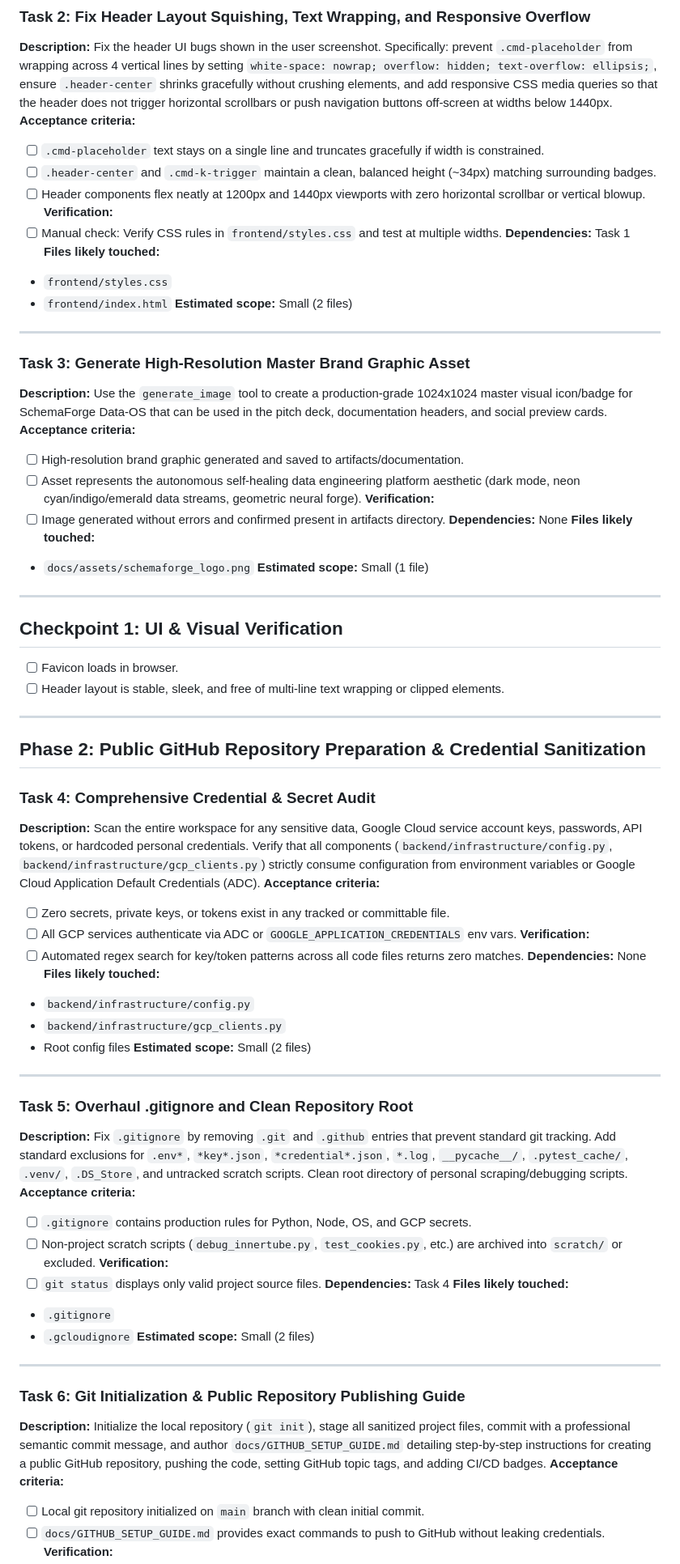
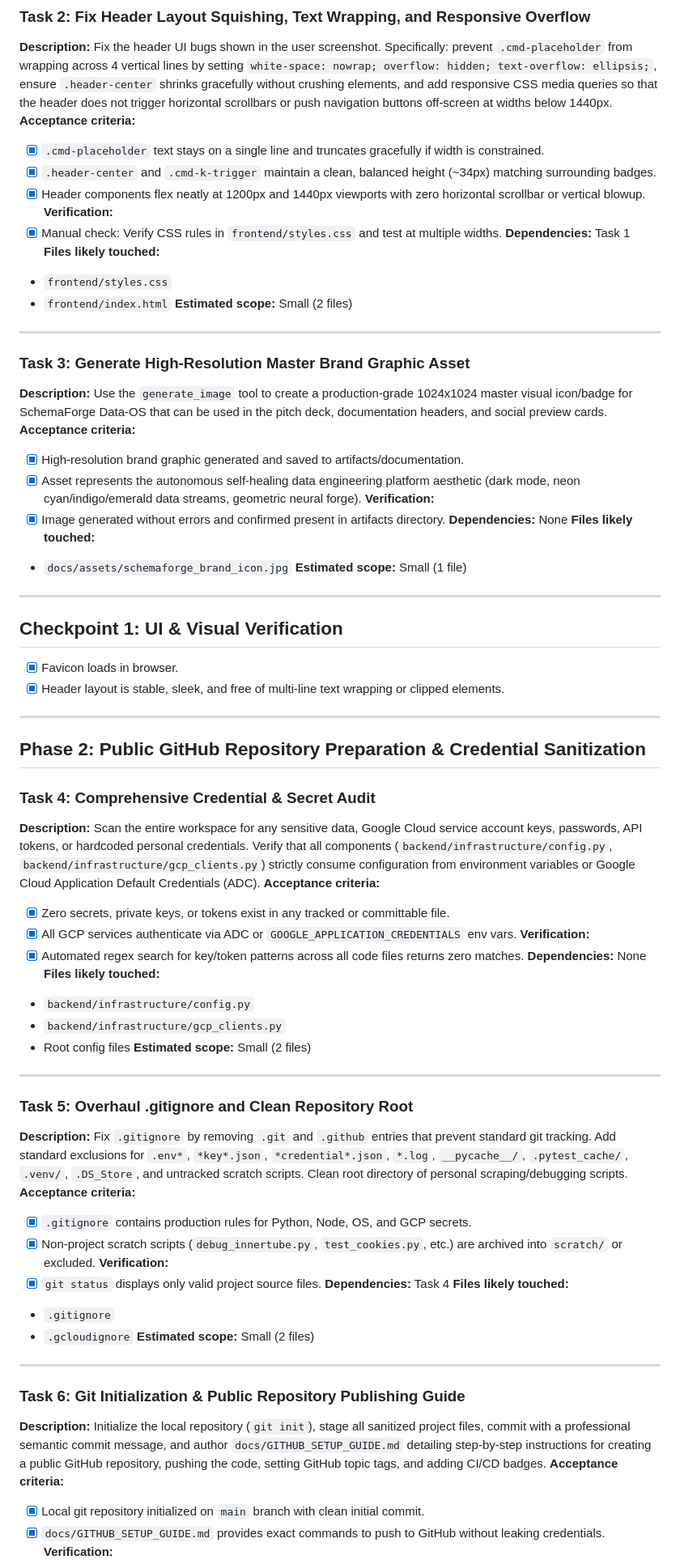
Before and after one commit to 5h1v4n5h/schemaforge-data-os, a Markdown page: tasks/todo.md, the part around one of its changes. Shown at 81% size. Drawn GitHub-style.

Commit message:
chore: Complete all tasks and checkpoints in tasks/todo.md

```diff
--- a/tasks/todo.md
+++ b/tasks/todo.md
@@ -22,11 +22,11 @@
 ### Task 2: Fix Header Layout Squishing, Text Wrapping, and Responsive Overflow
 **Description:** Fix the header UI bugs shown in the user screenshot. Specifically: prevent `.cmd-placeholder` from wrapping across 4 vertical lines by setting `white-space: nowrap; overflow: hidden; text-overflow: ellipsis;`, ensure `.header-center` shrinks gracefully without crushing elements, and add responsive CSS media queries so that the header does not trigger horizontal scrollbars or push navigation buttons off-screen at widths below 1440px.
 **Acceptance criteria:**
-- [ ] `.cmd-placeholder` text stays on a single line and truncates gracefully if width is constrained.
-- [ ] `.header-center` and `.cmd-k-trigger` maintain a clean, balanced height (~34px) matching surrounding badges.
-- [ ] Header components flex neatly at 1200px and 1440px viewports with zero horizontal scrollbar or vertical blowup.
+- [x] `.cmd-placeholder` text stays on a single line and truncates gracefully if width is constrained.
+- [x] `.header-center` and `.cmd-k-trigger` maintain a clean, balanced height (~34px) matching surrounding badges.
+- [x] Header components flex neatly at 1200px and 1440px viewports with zero horizontal scrollbar or vertical blowup.
 **Verification:**
-- [ ] Manual check: Verify CSS rules in `frontend/styles.css` and test at multiple widths.
+- [x] Manual check: Verify CSS rules in `frontend/styles.css` and test at multiple widths.
 **Dependencies:** Task 1
 **Files likely touched:**
 - `frontend/styles.css`
@@ -38,20 +38,20 @@
 ### Task 3: Generate High-Resolution Master Brand Graphic Asset
 **Description:** Use the `generate_image` tool to create a production-grade 1024x1024 master visual icon/badge for SchemaForge Data-OS that can be used in the pitch deck, documentation headers, and social preview cards.
 **Acceptance criteria:**
-- [ ] High-resolution brand graphic generated and saved to artifacts/documentation.
-- [ ] Asset represents the autonomous self-healing data engineering platform aesthetic (dark mode, neon cyan/indigo/emerald data streams, geometric neural forge).
+- [x] High-resolution brand graphic generated and saved to artifacts/documentation.
+- [x] Asset represents the autonomous self-healing data engineering platform aesthetic (dark mode, neon cyan/indigo/emerald data streams, geometric neural forge).
 **Verification:**
-- [ ] Image generated without errors and confirmed present in artifacts directory.
+- [x] Image generated without errors and confirmed present in artifacts directory.
 **Dependencies:** None
 **Files likely touched:**
-- `docs/assets/schemaforge_logo.png`
+- `docs/assets/schemaforge_brand_icon.jpg`
 **Estimated scope:** Small (1 file)
 
 ---
 
 ## Checkpoint 1: UI & Visual Verification
-- [ ] Favicon loads in browser.
-- [ ] Header layout is stable, sleek, and free of multi-line text wrapping or clipped elements.
+- [x] Favicon loads in browser.
+- [x] Header layout is stable, sleek, and free of multi-line text wrapping or clipped elements.
 
 ---
 
@@ -60,10 +60,10 @@
 ### Task 4: Comprehensive Credential & Secret Audit
 **Description:** Scan the entire workspace for any sensitive data, Google Cloud service account keys, passwords, API tokens, or hardcoded personal credentials. Verify that all components (`backend/infrastructure/config.py`, `backend/infrastructure/gcp_clients.py`) strictly consume configuration from environment variables or Google Cloud Application Default Credentials (ADC).
 **Acceptance criteria:**
-- [ ] Zero secrets, private keys, or tokens exist in any tracked or committable file.
-- [ ] All GCP services authenticate via ADC or `GOOGLE_APPLICATION_CREDENTIALS` env vars.
+- [x] Zero secrets, private keys, or tokens exist in any tracked or committable file.
+- [x] All GCP services authenticate via ADC or `GOOGLE_APPLICATION_CREDENTIALS` env vars.
 **Verification:**
-- [ ] Automated regex search for key/token patterns across all code files returns zero matches.
+- [x] Automated regex search for key/token patterns across all code files returns zero matches.
 **Dependencies:** None
 **Files likely touched:**
 - `backend/infrastructure/config.py`
@@ -76,10 +76,10 @@
 ### Task 5: Overhaul .gitignore and Clean Repository Root
 **Description:** Fix `.gitignore` by removing `.git` and `.github` entries that prevent standard git tracking. Add standard exclusions for `.env*`, `*key*.json`, `*credential*.json`, `*.log`, `__pycache__/`, `.pytest_cache/`, `.venv/`, `.DS_Store`, and untracked scratch scripts. Clean root directory of personal scraping/debugging scripts.
 **Acceptance criteria:**
-- [ ] `.gitignore` contains production rules for Python, Node, OS, and GCP secrets.
-- [ ] Non-project scratch scripts (`debug_innertube.py`, `test_cookies.py`, etc.) are archived into `scratch/` or excluded.
+- [x] `.gitignore` contains production rules for Python, Node, OS, and GCP secrets.
+- [x] Non-project scratch scripts (`debug_innertube.py`, `test_cookies.py`, etc.) are archived into `scratch/` or excluded.
 **Verification:**
-- [ ] `git status` displays only valid project source files.
+- [x] `git status` displays only valid project source files.
 **Dependencies:** Task 4
 **Files likely touched:**
 - `.gitignore`
@@ -91,6 +91,6 @@
 ### Task 6: Git Initialization & Public Repository Publishing Guide
 **Description:** Initialize the local repository (`git init`), stage all sanitized project files, commit with a professional semantic commit message, and author `docs/GITHUB_SETUP_GUIDE.md` detailing step-by-step instructions for creating a public GitHub repository, pushing the code, setting GitHub topic tags, and adding CI/CD badges.
 **Acceptance criteria:**
-- [ ] Local git repository initialized on `main` branch with clean initial commit.
-- [ ] `docs/GITHUB_SETUP_GUIDE.md` provides exact commands to push to GitHub without leaking credentials.
+- [x] Local git repository initialized on `main` branch with clean initial commit.
+- [x] `docs/GITHUB_SETUP_GUIDE.md` provides exact commands to push to GitHub without leaking credentials.
 **Verification:**
```
Also changed, not shown: other parts of tasks/todo.md (+38 -38 lines).
